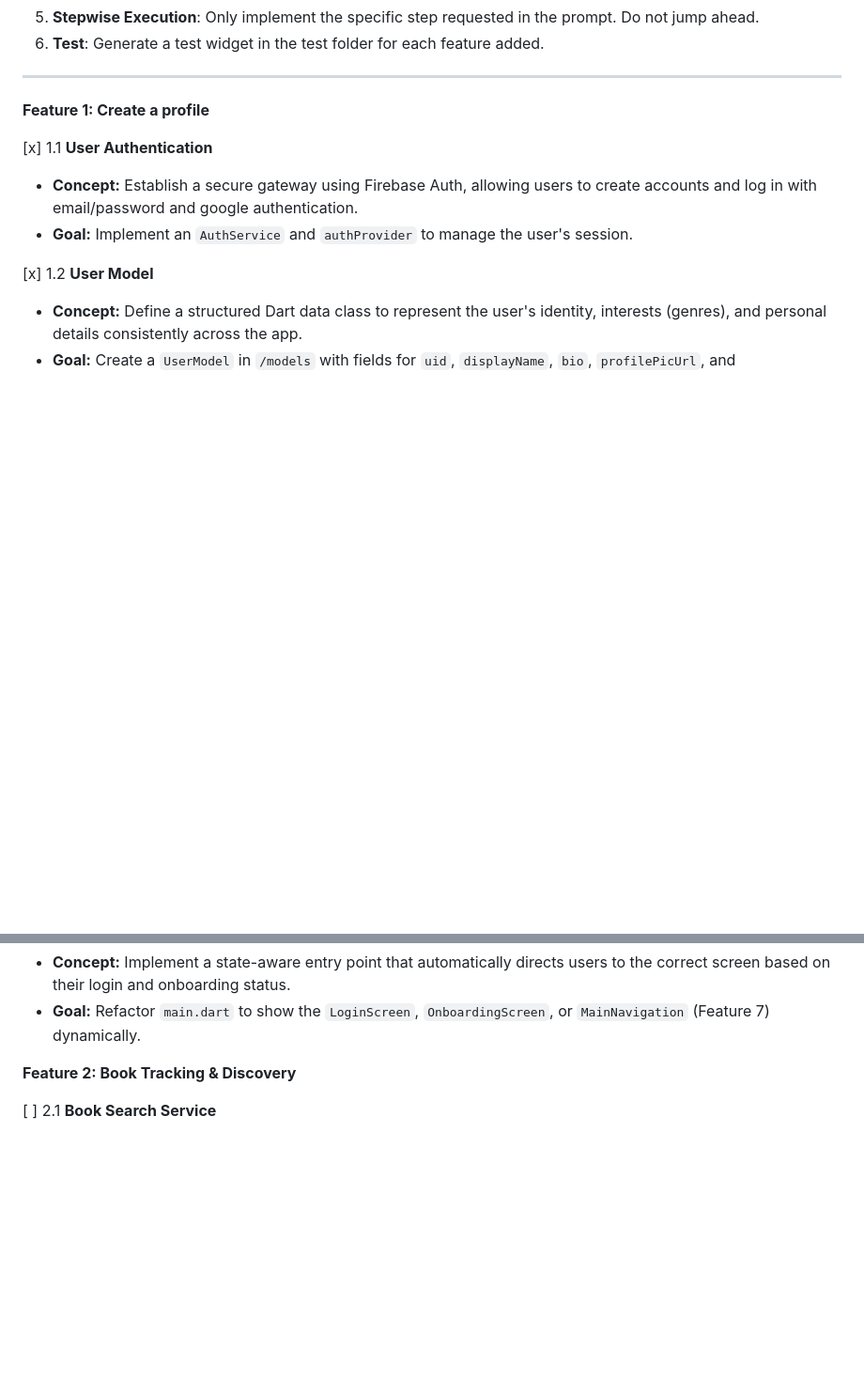
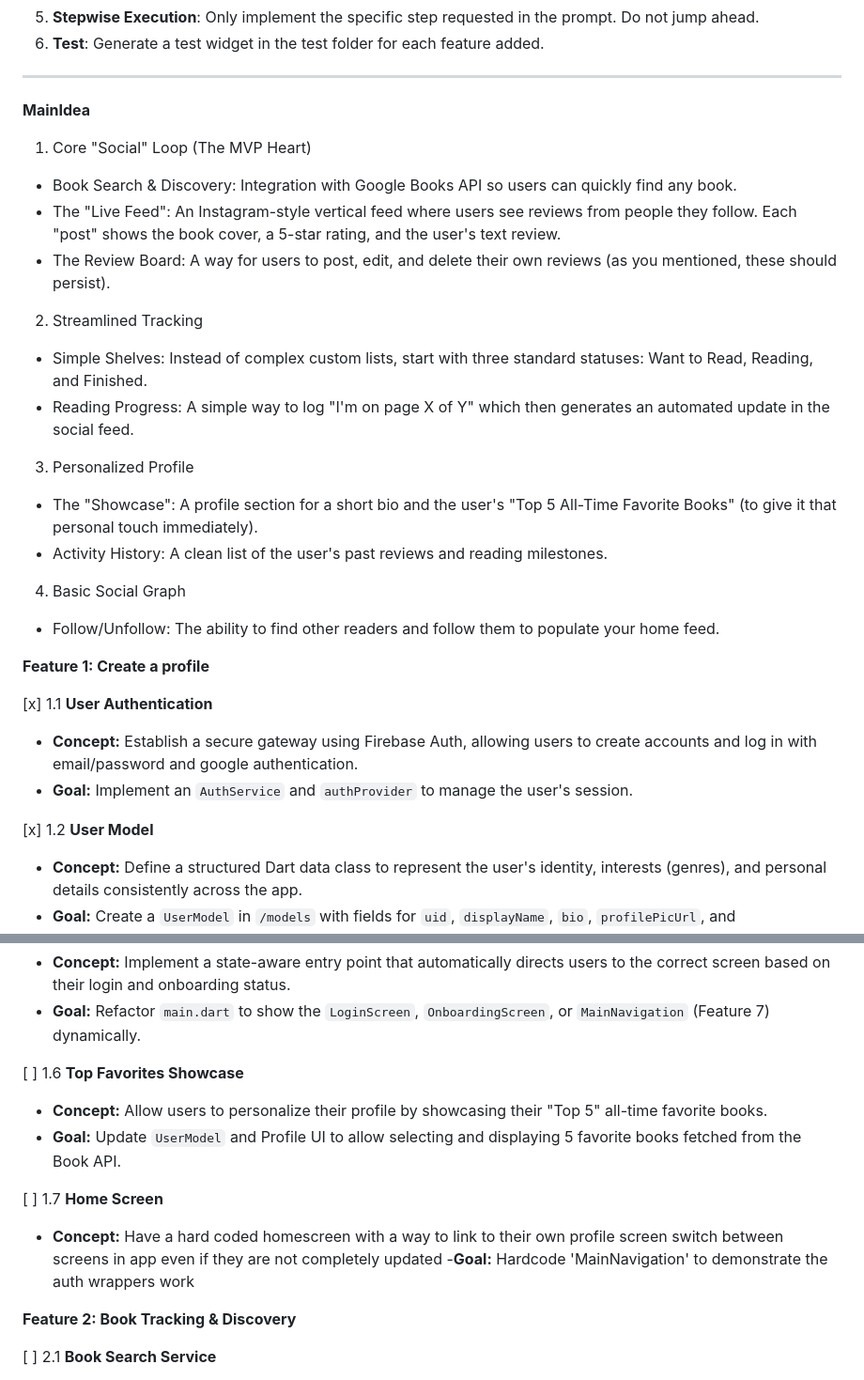
Before and after one commit to autumnlee333/sye_app, a Markdown page: Requirements.md, 2 parts joined by grey strips. Shown at 94% size. GitHub-like rendering; blank space fills up the shorter version.

```diff
--- a/Requirements.md
+++ b/Requirements.md
@@ -17,6 +17,24 @@ Gemini: When reading this file to implement a step, you MUST adhere to the follo
 6. **Test**: Generate a test widget in the test folder for each feature added.
 
 ---
+
+**MainIdea**
+ 1. Core "Social" Loop (The MVP Heart)
+   * Book Search & Discovery: Integration with Google Books API so users can quickly find any book.
+   * The "Live Feed": An Instagram-style vertical feed where users see reviews from people they follow. Each "post" shows the book cover, a 5-star rating, and the user's
+     text review.
+   * The Review Board: A way for users to post, edit, and delete their own reviews (as you mentioned, these should persist).
+
+  2. Streamlined Tracking
+   * Simple Shelves: Instead of complex custom lists, start with three standard statuses: Want to Read, Reading, and Finished.
+   * Reading Progress: A simple way to log "I'm on page X of Y" which then generates an automated update in the social feed.
+
+  3. Personalized Profile
+   * The "Showcase": A profile section for a short bio and the user's "Top 5 All-Time Favorite Books" (to give it that personal touch immediately).
+   * Activity History: A clean list of the user's past reviews and reading milestones.
+
+  4. Basic Social Graph
+   * Follow/Unfollow: The ability to find other readers and follow them to populate your home feed.
 
 **Feature 1: Create a profile**
 
@@ -41,6 +59,15 @@ Gemini: When reading this file to implement a step, you MUST adhere to the follo
    - **Concept:** Implement a state-aware entry point that automatically directs users to the correct screen based on their login and onboarding status.
    - **Goal:** Refactor `main.dart` to show the `LoginScreen`, `OnboardingScreen`, or `MainNavigation` (Feature 7) dynamically.
 
+ [ ] 1.6 **Top Favorites Showcase**
+   - **Concept:** Allow users to personalize their profile by showcasing their "Top 5" all-time favorite books.
+   - **Goal:** Update `UserModel` and Profile UI to allow selecting and displaying 5 favorite books fetched from the Book API.
+
+  [ ] 1.7 **Home Screen**
+  - **Concept:** Have a hard coded homescreen with a way to link to their own profile screen switch between screens in app even if
+                  they are not completely updated
+  -**Goal:** Hardcode 'MainNavigation' to demonstrate the auth wrappers work
+
 
  **Feature 2: Book Tracking & Discovery**
 
```
Also changed, not shown: other parts of Requirements.md (+23 -17 lines).
